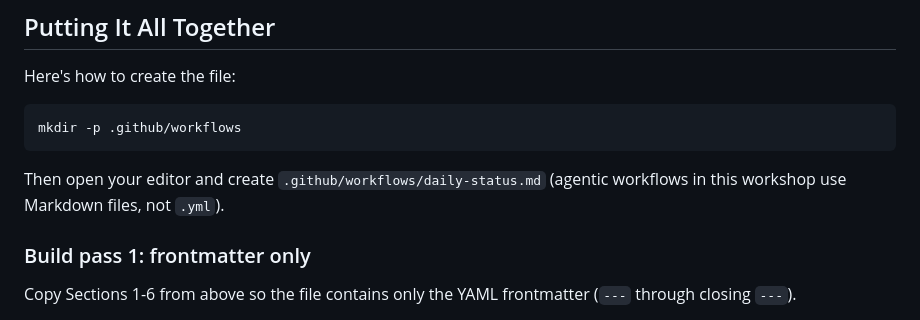
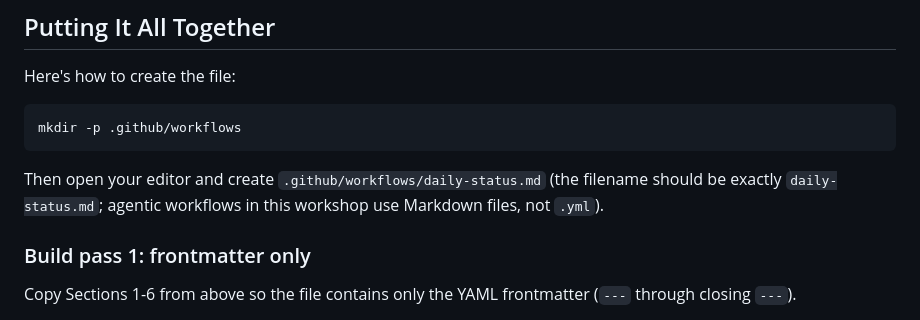
Before and after one commit to githubnext/gh-aw-workshop, a Markdown page: workshop/11-build-daily-status.md, the part around the change. Drawn GitHub-style.

Commit message:
docs: clarify step 11 filename and refresh step 7 assistant naming
Co-authored-by: pelikhan <4175913+pelikhan@users.noreply.github.com>

````diff
--- a/workshop/11-build-daily-status.md
+++ b/workshop/11-build-daily-status.md
@@ -197,7 +197,7 @@ Here's how to create the file:
 mkdir -p .github/workflows
 ```
 
-Then open your editor and create `.github/workflows/daily-status.md` (agentic workflows in this workshop use Markdown files, not `.yml`).
+Then open your editor and create `.github/workflows/daily-status.md` (the filename should be exactly `daily-status.md`; agentic workflows in this workshop use Markdown files, not `.yml`).
 
 ### Build pass 1: frontmatter only
 
````
Also changed, not shown: workshop/07-your-first-workflow.md (+1 -1 lines).
